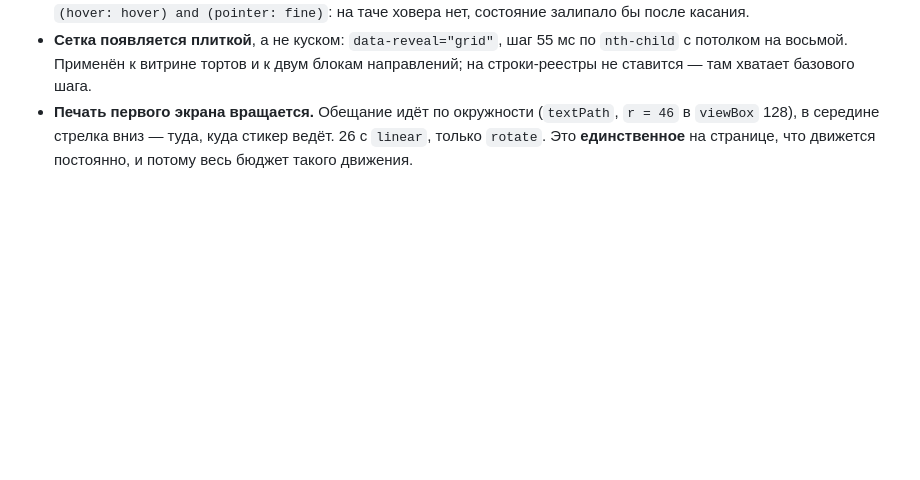
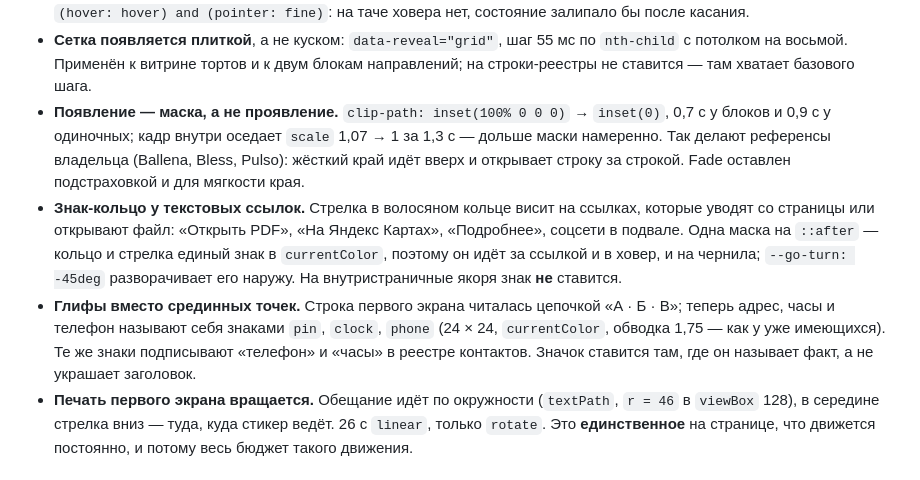
Before and after one commit to PixelShino/vkusnayakompania-landing, a Markdown page: docs/DESIGN.md, the part around the change. Drawn GitHub-style; blank space fills up the shorter version.

Commit message:
docs(design): маска появления, знак-кольцо и глифы фактов
Задача
Три правила из последнего захода нигде не записаны, а каждое легко снять как
«лишнее»: маску примут за обычный fade, кольцо — за стрелку в тексте,
которую дизайн-своды запрещают, глифы — за украшение заголовков.

Функциональность
Раздел «Оживление 17 сентября» дополнен тремя пунктами: появление маской,
знак-кольцо у ссылок, уводящих со страницы, и глифы вместо срединных точек.
В каждом записано и то, где приём **не** применяется.

Co-Authored-By: Claude Opus 5 <noreply@anthropic.com>
Claude-Session: https://claude.ai/code/session_0152AT9eVdd78u9ZhQAqQEtg

```diff
--- a/docs/DESIGN.md
+++ b/docs/DESIGN.md
@@ -241,6 +241,22 @@
   по `nth-child` с потолком на восьмой. Применён к витрине тортов и к двум
   блокам направлений; на строки-реестры не ставится — там хватает базового
   шага.
+- **Появление — маска, а не проявление.** `clip-path: inset(100% 0 0 0)` →
+  `inset(0)`, 0,7 с у блоков и 0,9 с у одиночных; кадр внутри оседает
+  `scale` 1,07 → 1 за 1,3 с — дольше маски намеренно. Так делают референсы
+  владельца (Ballena, Bless, Pulso): жёсткий край идёт вверх и открывает
+  строку за строкой. Fade оставлен подстраховкой и для мягкости края.
+- **Знак-кольцо у текстовых ссылок.** Стрелка в волосяном кольце висит на
+  ссылках, которые уводят со страницы или открывают файл: «Открыть PDF», «На
+  Яндекс Картах», «Подробнее», соцсети в подвале. Одна маска на `::after` —
+  кольцо и стрелка единый знак в `currentColor`, поэтому он идёт за ссылкой и
+  в ховер, и на чернила; `--go-turn: -45deg` разворачивает его наружу. На
+  внутристраничные якоря знак **не** ставится.
+- **Глифы вместо срединных точек.** Строка первого экрана читалась цепочкой
+  «А · Б · В»; теперь адрес, часы и телефон называют себя знаками `pin`,
+  `clock`, `phone` (24 × 24, `currentColor`, обводка 1,75 — как у уже
+  имеющихся). Те же знаки подписывают «телефон» и «часы» в реестре контактов.
+  Значок ставится там, где он называет факт, а не украшает заголовок.
 - **Печать первого экрана вращается.** Обещание идёт по окружности
   (`textPath`, `r = 46` в `viewBox` 128), в середине стрелка вниз — туда,
   куда стикер ведёт. 26 с `linear`, только `rotate`. Это **единственное** на
```
